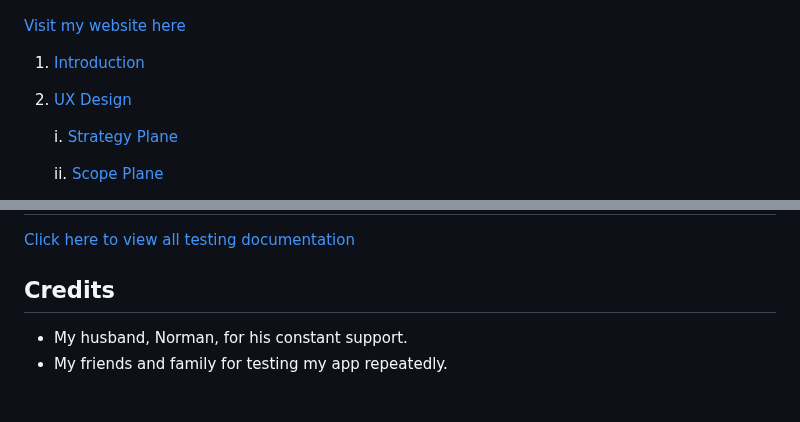
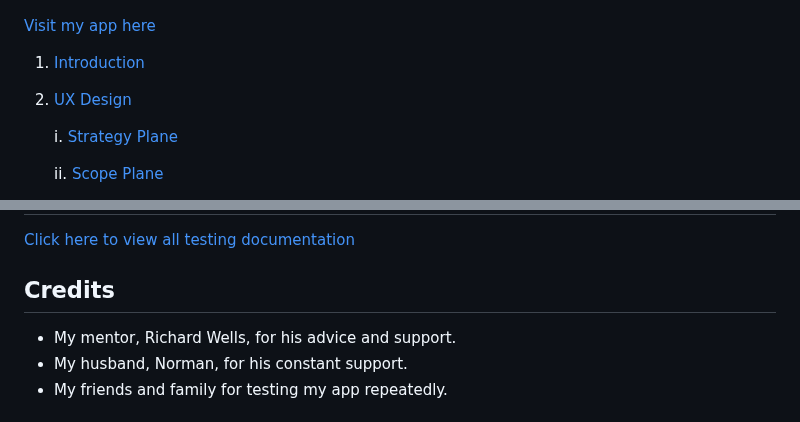
Before and after one commit to alicehillier/life-for-lydia, a Markdown page: README.md, 2 parts joined by grey strips. Rendered like a GitHub page.

Commit message:
Makes minor edits to readme.

```diff
--- a/README.md
+++ b/README.md
@@ -2,7 +2,7 @@
 
 ![*Life for Lydia*: an Interactive Story](documents/images/features-title-page.png)
 
-[Visit my website here](https://life-for-lydia-bf0c0403fae6.herokuapp.com/)
+[Visit my app here](https://life-for-lydia-bf0c0403fae6.herokuapp.com/)
 
 1. [Introduction](https://github.com/alicehillier/life-for-lydia/#introduction)
 
@@ -362,6 +362,7 @@ Changes made on the local machine (cloned repository) can be pushed to the upstr
 
 ## **Credits**
 
+- My mentor, Richard Wells, for his advice and support.
 - My husband, Norman, for his constant support.
 - My friends and family for testing my app repeatedly.
 
```
Also changed, not shown: README-testing.md (+1 -1 lines).
